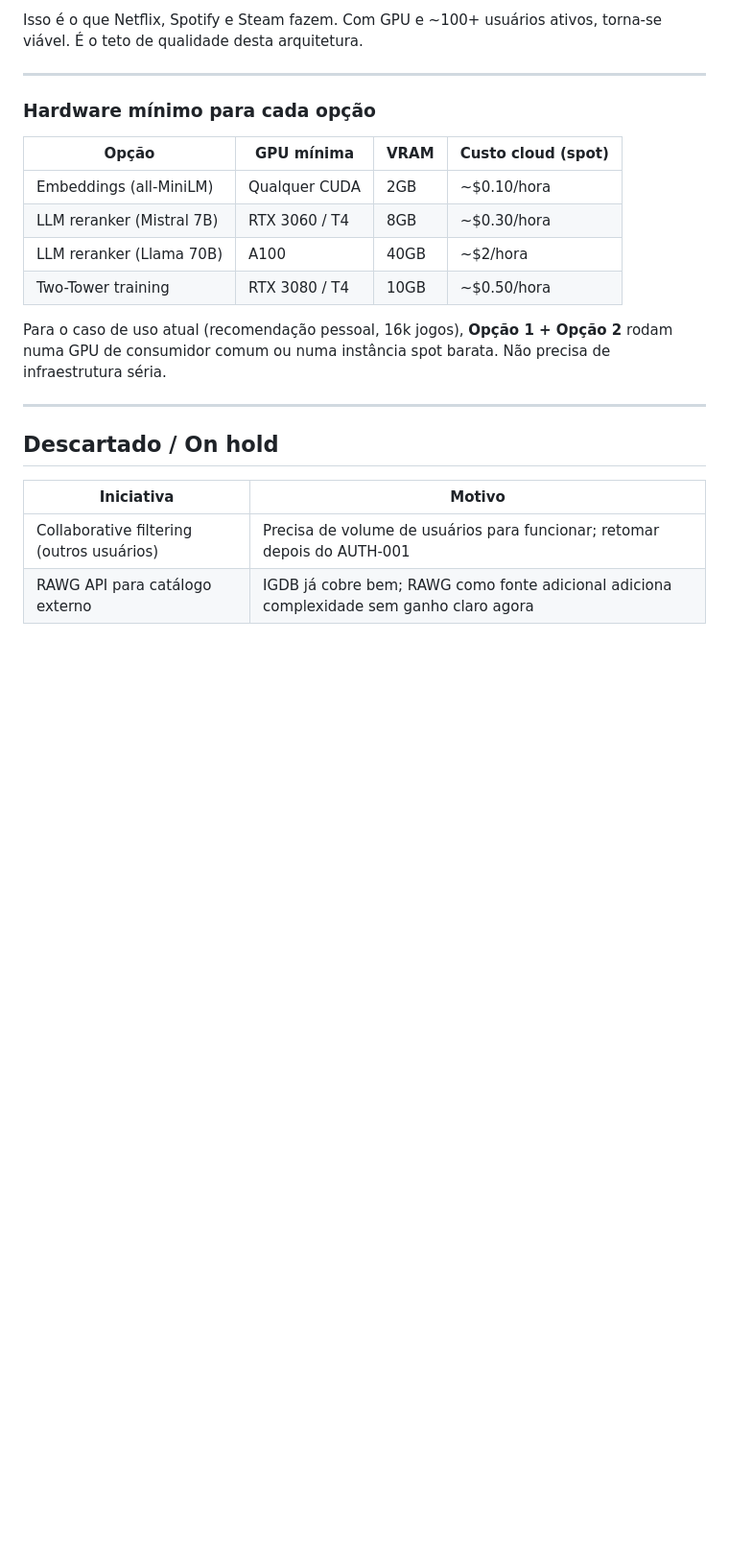
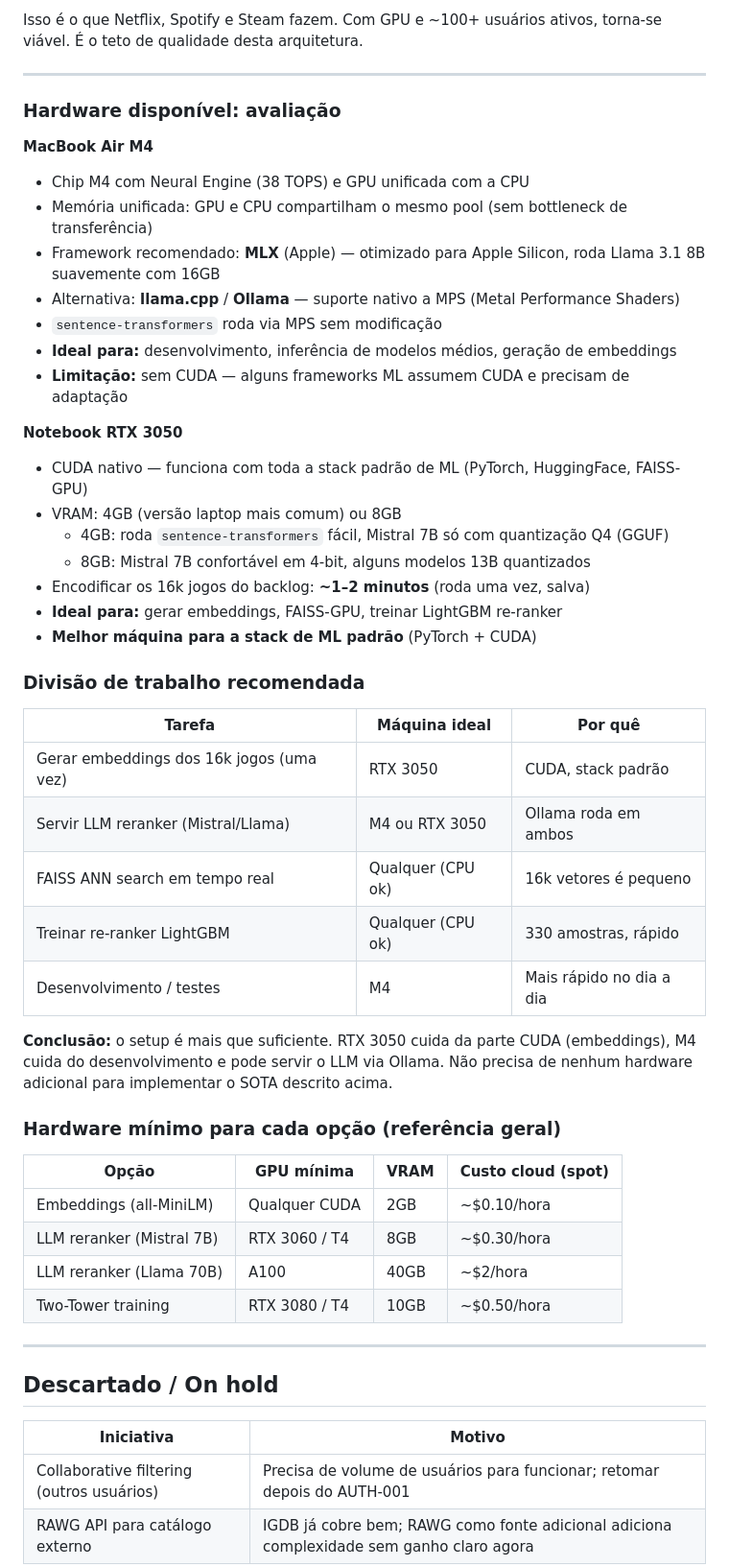
Before and after one commit to LucasCosas/meus-jogos, a Markdown page: docs/ROADMAP.md, the part around the change. Shown at 96% size. Rendered like a GitHub page; blank space fills up the shorter version.

Commit message:
roadmap: add hardware assessment for M4 + RTX 3050

```diff
--- a/docs/ROADMAP.md
+++ b/docs/ROADMAP.md
@@ -290,7 +290,39 @@ Isso é o que Netflix, Spotify e Steam fazem. Com GPU e ~100+ usuários ativos,
 
 ---
 
-### Hardware mínimo para cada opção
+### Hardware disponível: avaliação
+
+**MacBook Air M4**
+- Chip M4 com Neural Engine (38 TOPS) e GPU unificada com a CPU
+- Memória unificada: GPU e CPU compartilham o mesmo pool (sem bottleneck de transferência)
+- Framework recomendado: **MLX** (Apple) — otimizado para Apple Silicon, roda Llama 3.1 8B suavemente com 16GB
+- Alternativa: **llama.cpp** / **Ollama** — suporte nativo a MPS (Metal Performance Shaders)
+- `sentence-transformers` roda via MPS sem modificação
+- **Ideal para:** desenvolvimento, inferência de modelos médios, geração de embeddings
+- **Limitação:** sem CUDA — alguns frameworks ML assumem CUDA e precisam de adaptação
+
+**Notebook RTX 3050**
+- CUDA nativo — funciona com toda a stack padrão de ML (PyTorch, HuggingFace, FAISS-GPU)
+- VRAM: 4GB (versão laptop mais comum) ou 8GB
+  - 4GB: roda `sentence-transformers` fácil, Mistral 7B só com quantização Q4 (GGUF)
+  - 8GB: Mistral 7B confortável em 4-bit, alguns modelos 13B quantizados
+- Encodificar os 16k jogos do backlog: **~1–2 minutos** (roda uma vez, salva)
+- **Ideal para:** gerar embeddings, FAISS-GPU, treinar LightGBM re-ranker
+- **Melhor máquina para a stack de ML padrão** (PyTorch + CUDA)
+
+### Divisão de trabalho recomendada
+
+| Tarefa | Máquina ideal | Por quê |
+|--------|--------------|---------|
+| Gerar embeddings dos 16k jogos (uma vez) | RTX 3050 | CUDA, stack padrão |
+| Servir LLM reranker (Mistral/Llama) | M4 ou RTX 3050 | Ollama roda em ambos |
+| FAISS ANN search em tempo real | Qualquer (CPU ok) | 16k vetores é pequeno |
+| Treinar re-ranker LightGBM | Qualquer (CPU ok) | 330 amostras, rápido |
+| Desenvolvimento / testes | M4 | Mais rápido no dia a dia |
+
+**Conclusão:** o setup é mais que suficiente. RTX 3050 cuida da parte CUDA (embeddings), M4 cuida do desenvolvimento e pode servir o LLM via Ollama. Não precisa de nenhum hardware adicional para implementar o SOTA descrito acima.
+
+### Hardware mínimo para cada opção (referência geral)
 
 | Opção | GPU mínima | VRAM | Custo cloud (spot) |
 |-------|-----------|------|-------------------|
@@ -298,8 +330,6 @@ Isso é o que Netflix, Spotify e Steam fazem. Com GPU e ~100+ usuários ativos,
 | LLM reranker (Mistral 7B) | RTX 3060 / T4 | 8GB | ~$0.30/hora |
 | LLM reranker (Llama 70B) | A100 | 40GB | ~$2/hora |
 | Two-Tower training | RTX 3080 / T4 | 10GB | ~$0.50/hora |
-
-Para o caso de uso atual (recomendação pessoal, 16k jogos), **Opção 1 + Opção 2** rodam numa GPU de consumidor comum ou numa instância spot barata. Não precisa de infraestrutura séria.
 
 ---
 
```
